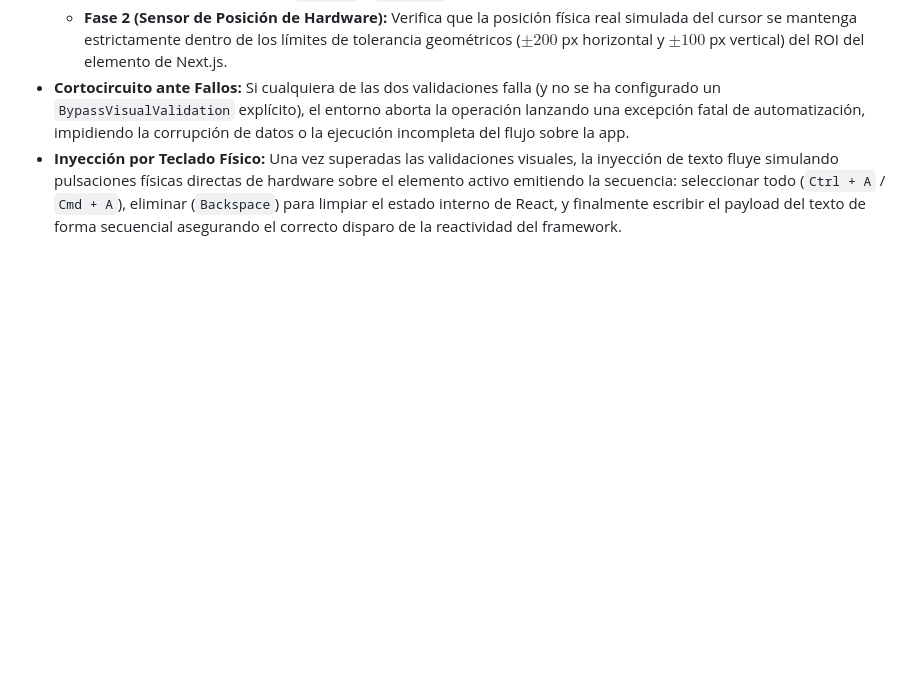
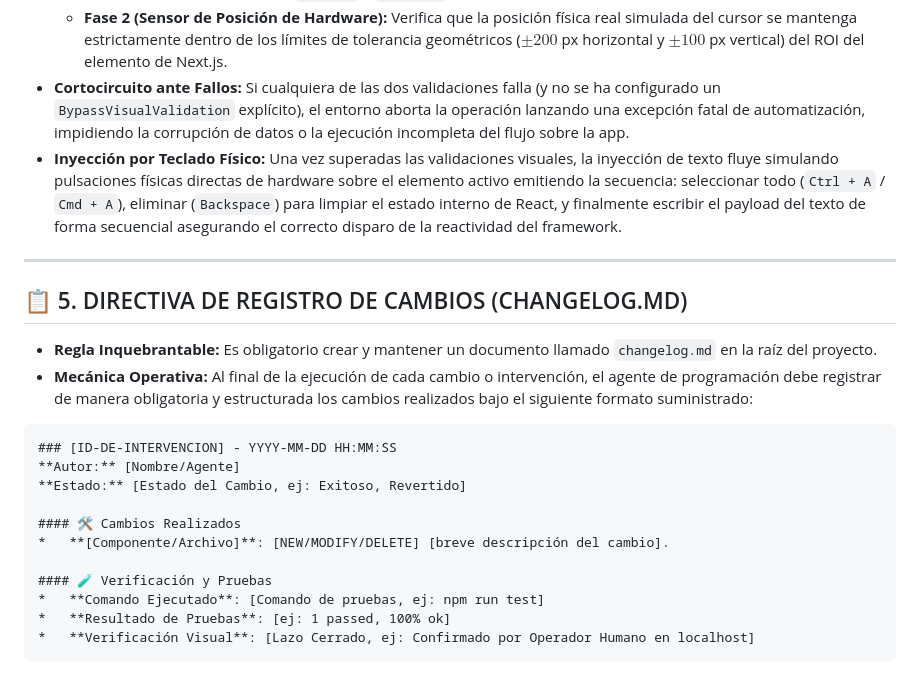
Before and after one commit to gabrielnino/blueberryblessings, a Markdown page: blueberryblessings/01_manifesto_mapa.md, the part around the change. GitHub-like rendering; blank space fills up the shorter version.

Commit message:
docs: update MAPA manifesto with changelog directive, add changelog.md

````diff
--- a/blueberryblessings/01_manifesto_mapa.md
+++ b/blueberryblessings/01_manifesto_mapa.md
@@ -81,3 +81,24 @@ Para garantizar la resiliencia ante elementos de entrada y editores enriquecidos
     *   **Fase 2 (Sensor de Posición de Hardware):** Verifica que la posición física real simulada del cursor se mantenga estrictamente dentro de los límites de tolerancia geométricos ($\pm 200$ px horizontal y $\pm 100$ px vertical) del ROI del elemento de Next.js.
 *   **Cortocircuito ante Fallos:** Si cualquiera de las dos validaciones falla (y no se ha configurado un `BypassVisualValidation` explícito), el entorno aborta la operación lanzando una excepción fatal de automatización, impidiendo la corrupción de datos o la ejecución incompleta del flujo sobre la app.
 *   **Inyección por Teclado Físico:** Una vez superadas las validaciones visuales, la inyección de texto fluye simulando pulsaciones físicas directas de hardware sobre el elemento activo emitiendo la secuencia: seleccionar todo (`Ctrl + A` / `Cmd + A`), eliminar (`Backspace`) para limpiar el estado interno de React, y finalmente escribir el payload del texto de forma secuencial asegurando el correcto disparo de la reactividad del framework.
+
+---
+
+## 📋 5. DIRECTIVA DE REGISTRO DE CAMBIOS (CHANGELOG.MD)
+
+*   **Regla Inquebrantable:** Es obligatorio crear y mantener un documento llamado `changelog.md` en la raíz del proyecto.
+*   **Mecánica Operativa:** Al final de la ejecución de cada cambio o intervención, el agente de programación debe registrar de manera obligatoria y estructurada los cambios realizados bajo el siguiente formato suministrado:
+
+```markdown
+### [ID-DE-INTERVENCION] - YYYY-MM-DD HH:MM:SS
+**Autor:** [Nombre/Agente]
+**Estado:** [Estado del Cambio, ej: Exitoso, Revertido]
+
+#### 🛠️ Cambios Realizados
+*   **[Componente/Archivo]**: [NEW/MODIFY/DELETE] [breve descripción del cambio].
+
+#### 🧪 Verificación y Pruebas
+*   **Comando Ejecutado**: [Comando de pruebas, ej: npm run test]
+*   **Resultado de Pruebas**: [ej: 1 passed, 100% ok]
+*   **Verificación Visual**: [Lazo Cerrado, ej: Confirmado por Operador Humano en localhost]
+```
````
Also changed, not shown: blueberryblessings/changelog.md (added, +21 -0 lines).
